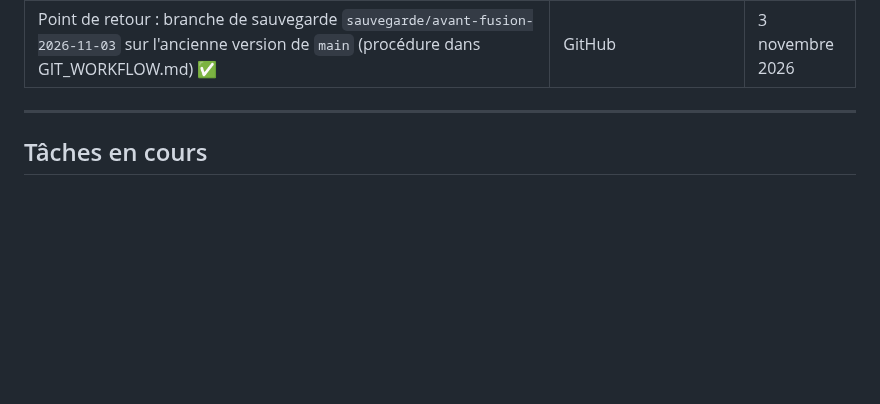
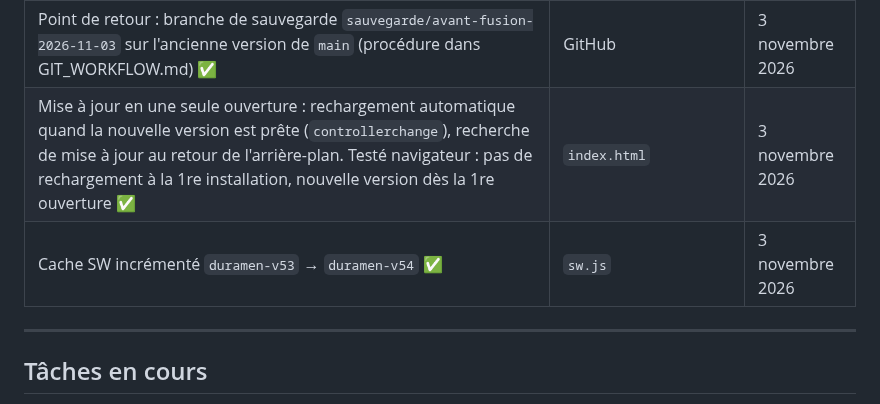
Before and after one commit to TroncCommun-Duramen/duramen, a Markdown page: Docs/TASKS.md, the part around the change. Drawn GitHub-style; blank space fills up the shorter version.

Commit message:
docs(maj): mise à jour en une seule ouverture
Co-Authored-By: Claude Opus 5.5 <noreply@anthropic.com>
Claude-Session: https://claude.ai/code/session_018jVH9Bgb8vAgdMhX9WGEUg

```diff
--- a/Docs/TASKS.md
+++ b/Docs/TASKS.md
@@ -80,6 +80,8 @@
 | Nettoyage : restes de l'ancien débit en planches (mobile), fonction et couleurs inutilisées (bureau), 31 classes inutilisées (`ui.css`), 75 classes inutilisées (`bureau/ui.css`). Testé dans un navigateur avant/après : 20 écrans identiques au pixel près, aucune erreur ✅ | `app.js`, `bureau/app.js`, `ui.css`, `bureau/ui.css` | 3 novembre 2026 |
 | Cache SW incrémenté `duramen-v52` → `duramen-v53` ✅ | `sw.js` | 3 novembre 2026 |
 | Point de retour : branche de sauvegarde `sauvegarde/avant-fusion-2026-11-03` sur l'ancienne version de `main` (procédure dans GIT_WORKFLOW.md) ✅ | GitHub | 3 novembre 2026 |
+| Mise à jour en une seule ouverture : rechargement automatique quand la nouvelle version est prête (`controllerchange`), recherche de mise à jour au retour de l'arrière-plan. Testé navigateur : pas de rechargement à la 1re installation, nouvelle version dès la 1re ouverture ✅ | `index.html` | 3 novembre 2026 |
+| Cache SW incrémenté `duramen-v53` → `duramen-v54` ✅ | `sw.js` | 3 novembre 2026 |
 
 ---
 
```
Also changed, not shown: Docs/CHANGELOG.md (+2 -0 lines).
